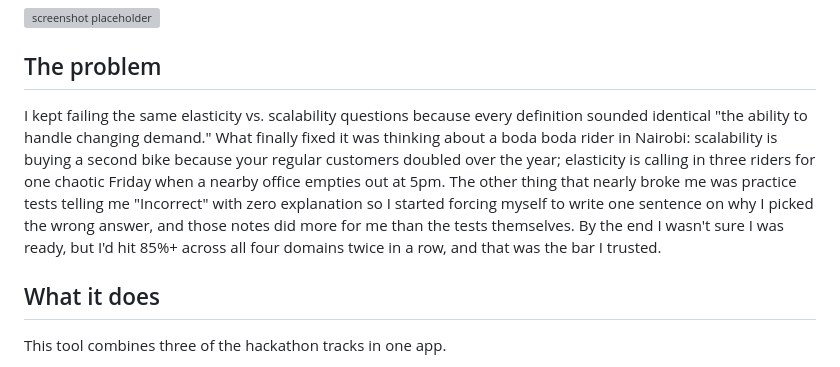
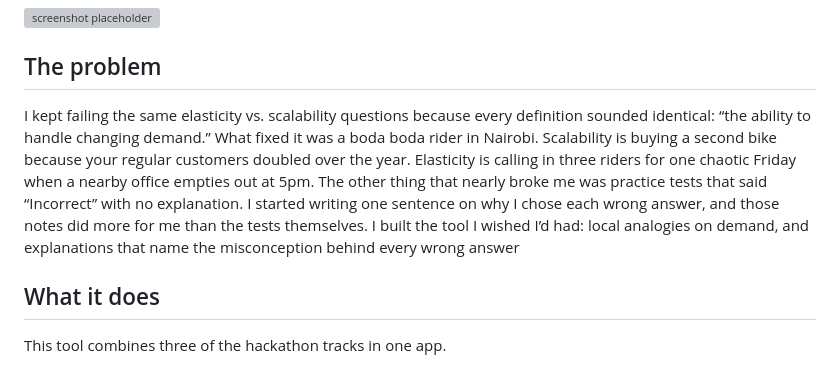
Before and after one commit to justchrys/az900-study-buddy1, a Markdown page: README.md, the part around the change. Drawn GitHub-style; grey boxes are pictures that could not be loaded.

```diff
--- a/README.md
+++ b/README.md
@@ -12,7 +12,7 @@ Built for the **#1MillionDevs AZ-900 Vibe Coding Hackathon** (20 to 23 October 2
 
 ## The problem
 
-I kept failing the same elasticity vs. scalability questions because every definition sounded identical  "the ability to handle changing demand." What finally fixed it was thinking about a boda boda rider in Nairobi: scalability is buying a second bike because your regular customers doubled over the year; elasticity is calling in three riders for one chaotic Friday when a nearby office empties out at 5pm. The other thing that nearly broke me was practice tests telling me "Incorrect" with zero explanation so I started forcing myself to write one sentence on why I picked the wrong answer, and those notes did more for me than the tests themselves. By the end I wasn't sure I was ready, but I'd hit 85%+ across all four domains twice in a row, and that was the bar I trusted.
+I kept failing the same elasticity vs. scalability questions because every definition sounded identical: “the ability to handle changing demand.” What fixed it was a boda boda rider in Nairobi. Scalability is buying a second bike because your regular customers doubled over the year. Elasticity is calling in three riders for one chaotic Friday when a nearby office empties out at 5pm. The other thing that nearly broke me was practice tests that said “Incorrect” with no explanation. I started writing one sentence on why I chose each wrong answer, and those notes did more for me than the tests themselves. I built the tool I wished I’d had: local analogies on demand, and explanations that name the misconception behind every wrong answer
 
 
 ## What it does
```
